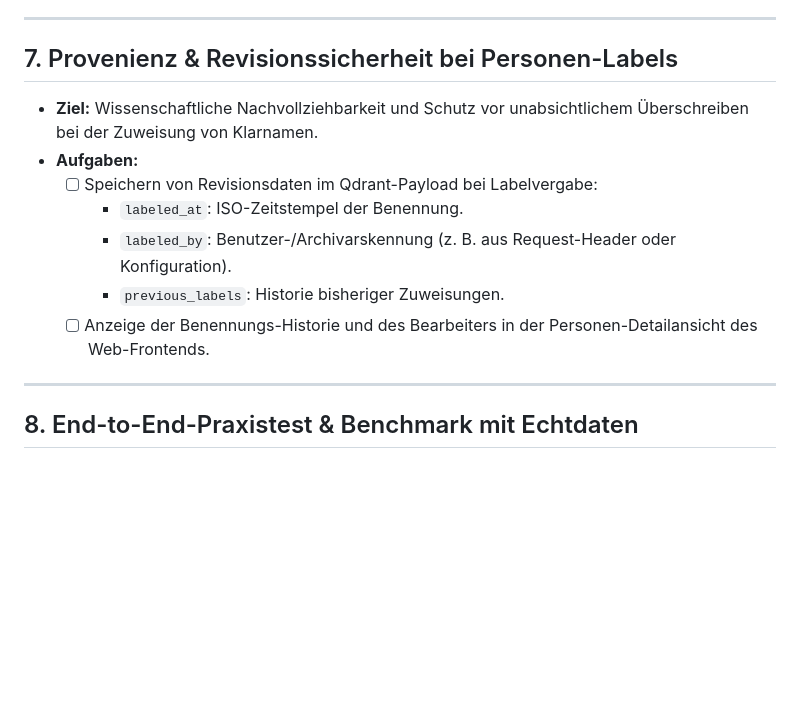
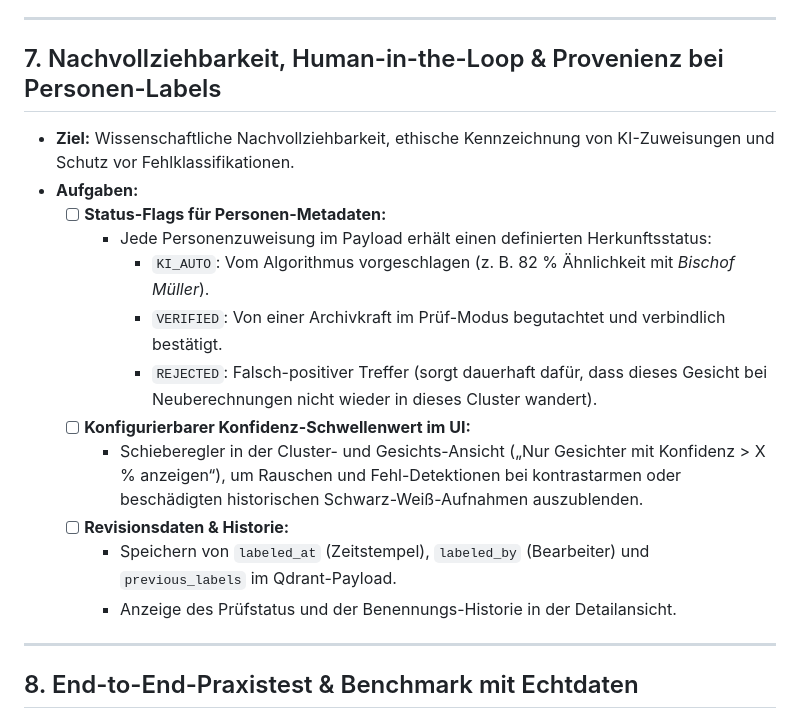
Before and after one commit to intense77/bilddatenbank, a Markdown page: todo.md, the part around one of its changes. Drawn GitHub-style; blank space fills up the shorter version.

Commit message:
docs: add archival robustness, human-in-the-loop, caching & retention policies to todo.md

```diff
--- a/todo.md
+++ b/todo.md
@@ -88,14 +88,19 @@ Dieses Dokument erfasst die geplanten Weiterentwicklungen für das historische B
 
 ---
 
-## 7. Provenienz & Revisionssicherheit bei Personen-Labels
-* **Ziel:** Wissenschaftliche Nachvollziehbarkeit und Schutz vor unabsichtlichem Überschreiben bei der Zuweisung von Klarnamen.
+## 7. Nachvollziehbarkeit, Human-in-the-Loop & Provenienz bei Personen-Labels
+* **Ziel:** Wissenschaftliche Nachvollziehbarkeit, ethische Kennzeichnung von KI-Zuweisungen und Schutz vor Fehlklassifikationen.
 * **Aufgaben:**
-  - [ ] Speichern von Revisionsdaten im Qdrant-Payload bei Labelvergabe:
-    * `labeled_at`: ISO-Zeitstempel der Benennung.
-    * `labeled_by`: Benutzer-/Archivarskennung (z. B. aus Request-Header oder Konfiguration).
-    * `previous_labels`: Historie bisheriger Zuweisungen.
-  - [ ] Anzeige der Benennungs-Historie und des Bearbeiters in der Personen-Detailansicht des Web-Frontends.
+  - [ ] **Status-Flags für Personen-Metadaten:**
+    * Jede Personenzuweisung im Payload erhält einen definierten Herkunftsstatus:
+      * `KI_AUTO`: Vom Algorithmus vorgeschlagen (z. B. 82 % Ähnlichkeit mit *Bischof Müller*).
+      * `VERIFIED`: Von einer Archivkraft im Prüf-Modus begutachtet und verbindlich bestätigt.
+      * `REJECTED`: Falsch-positiver Treffer (sorgt dauerhaft dafür, dass dieses Gesicht bei Neuberechnungen nicht wieder in dieses Cluster wandert).
+  - [ ] **Konfigurierbarer Konfidenz-Schwellenwert im UI:**
+    * Schieberegler in der Cluster- und Gesichts-Ansicht („Nur Gesichter mit Konfidenz > X % anzeigen“), um Rauschen und Fehl-Detektionen bei kontrastarmen oder beschädigten historischen Schwarz-Weiß-Aufnahmen auszublenden.
+  - [ ] **Revisionsdaten & Historie:**
+    * Speichern von `labeled_at` (Zeitstempel), `labeled_by` (Bearbeiter) und `previous_labels` im Qdrant-Payload.
+    * Anzeige des Prüfstatus und der Benennungs-Historie in der Detailansicht.
 
 ---
 
```
Also changed, not shown: other parts of todo.md (+48 -0 lines).
